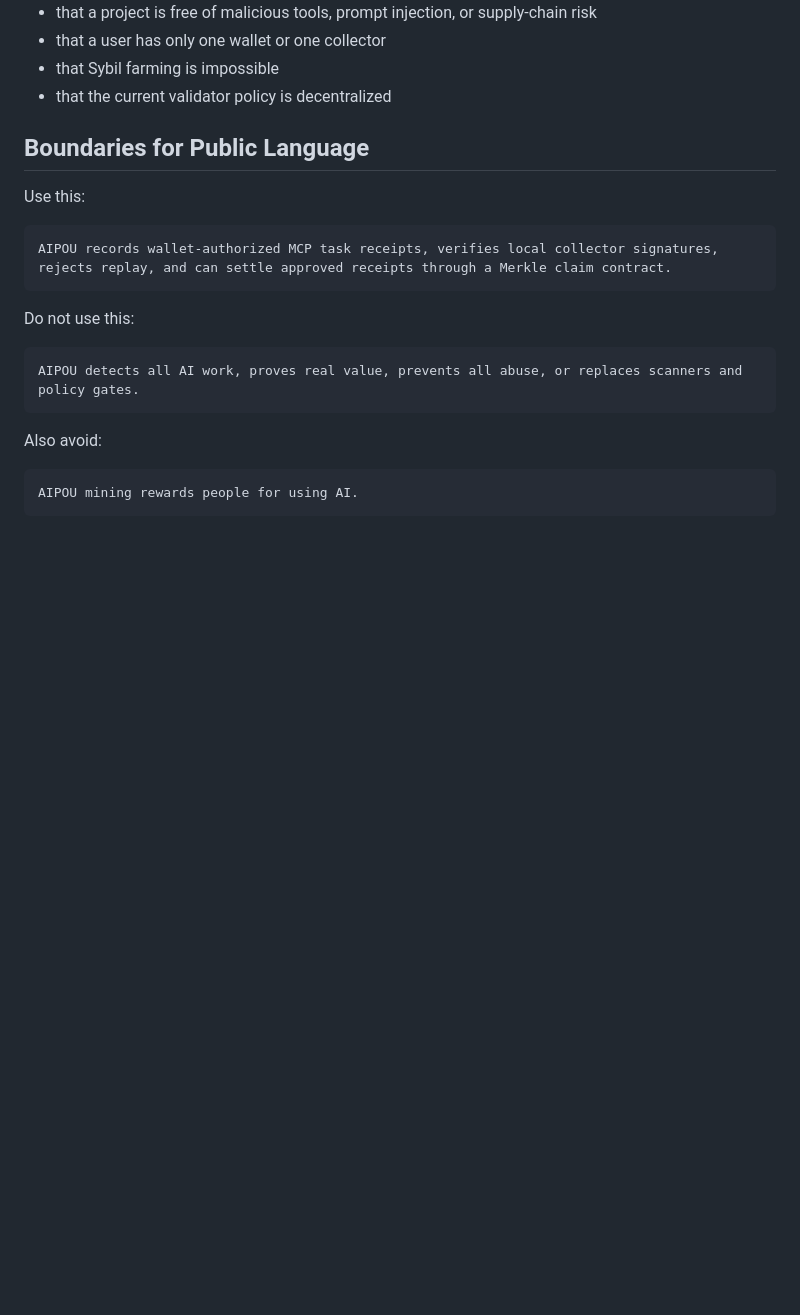
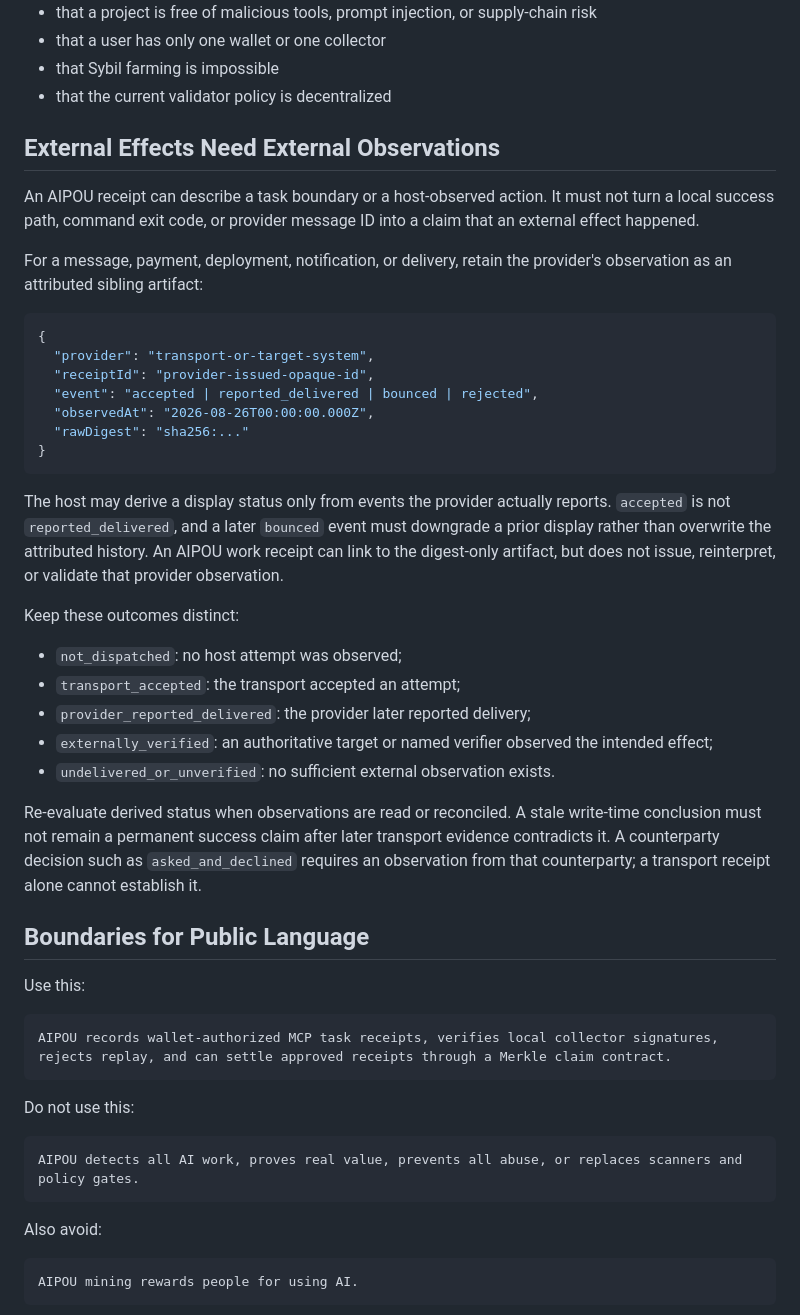
Before and after one commit to 0xddneto/AI-Proof-of-Us, a Markdown page: docs/evidence-boundaries.md, the part around the change. GitHub-like rendering; blank space fills up the shorter version.

Commit message:
Document external outcome evidence

````diff
--- a/docs/evidence-boundaries.md
+++ b/docs/evidence-boundaries.md
@@ -51,6 +51,46 @@ AIPOU does not prove:
 - that a user has only one wallet or one collector
 - that Sybil farming is impossible
 - that the current validator policy is decentralized
+
+## External Effects Need External Observations
+
+An AIPOU receipt can describe a task boundary or a host-observed action. It
+must not turn a local success path, command exit code, or provider message ID
+into a claim that an external effect happened.
+
+For a message, payment, deployment, notification, or delivery, retain the
+provider's observation as an attributed sibling artifact:
+
+```json
+{
+  "provider": "transport-or-target-system",
+  "receiptId": "provider-issued-opaque-id",
+  "event": "accepted | reported_delivered | bounced | rejected",
+  "observedAt": "2026-08-26T00:00:00.000Z",
+  "rawDigest": "sha256:..."
+}
+```
+
+The host may derive a display status only from events the provider actually
+reports. `accepted` is not `reported_delivered`, and a later `bounced` event
+must downgrade a prior display rather than overwrite the attributed history.
+An AIPOU work receipt can link to the digest-only artifact, but does not issue,
+reinterpret, or validate that provider observation.
+
+Keep these outcomes distinct:
+
+- `not_dispatched`: no host attempt was observed;
+- `transport_accepted`: the transport accepted an attempt;
+- `provider_reported_delivered`: the provider later reported delivery;
+- `externally_verified`: an authoritative target or named verifier observed
+  the intended effect;
+- `undelivered_or_unverified`: no sufficient external observation exists.
+
+Re-evaluate derived status when observations are read or reconciled. A stale
+write-time conclusion must not remain a permanent success claim after later
+transport evidence contradicts it. A counterparty decision such as
+`asked_and_declined` requires an observation from that counterparty; a
+transport receipt alone cannot establish it.
 
 ## Boundaries for Public Language
 
````
Also changed, not shown: docs/framework-lifecycle-adapter.md (+8 -0 lines), docs/outreach/follow-ups-2026-08-26.md (added, +59 -0 lines).
